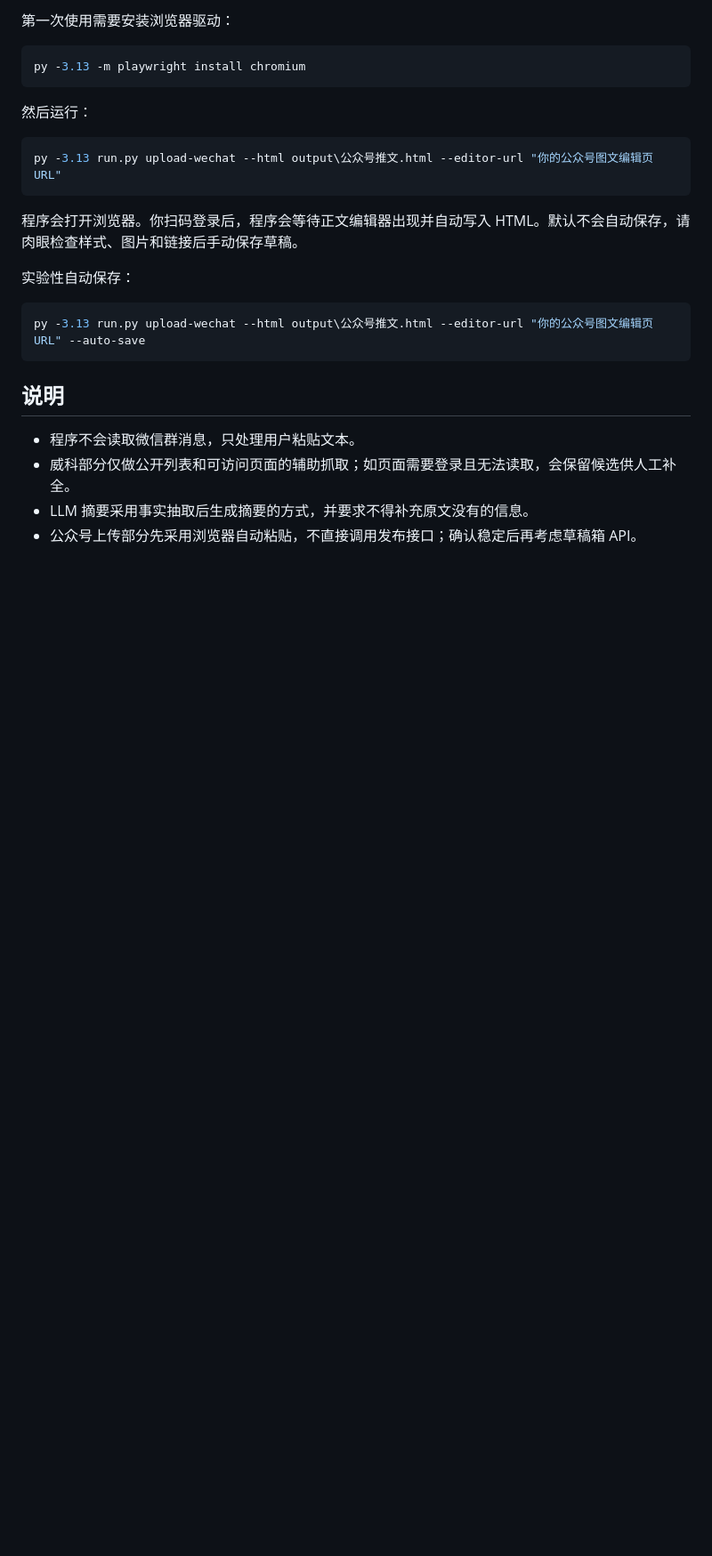
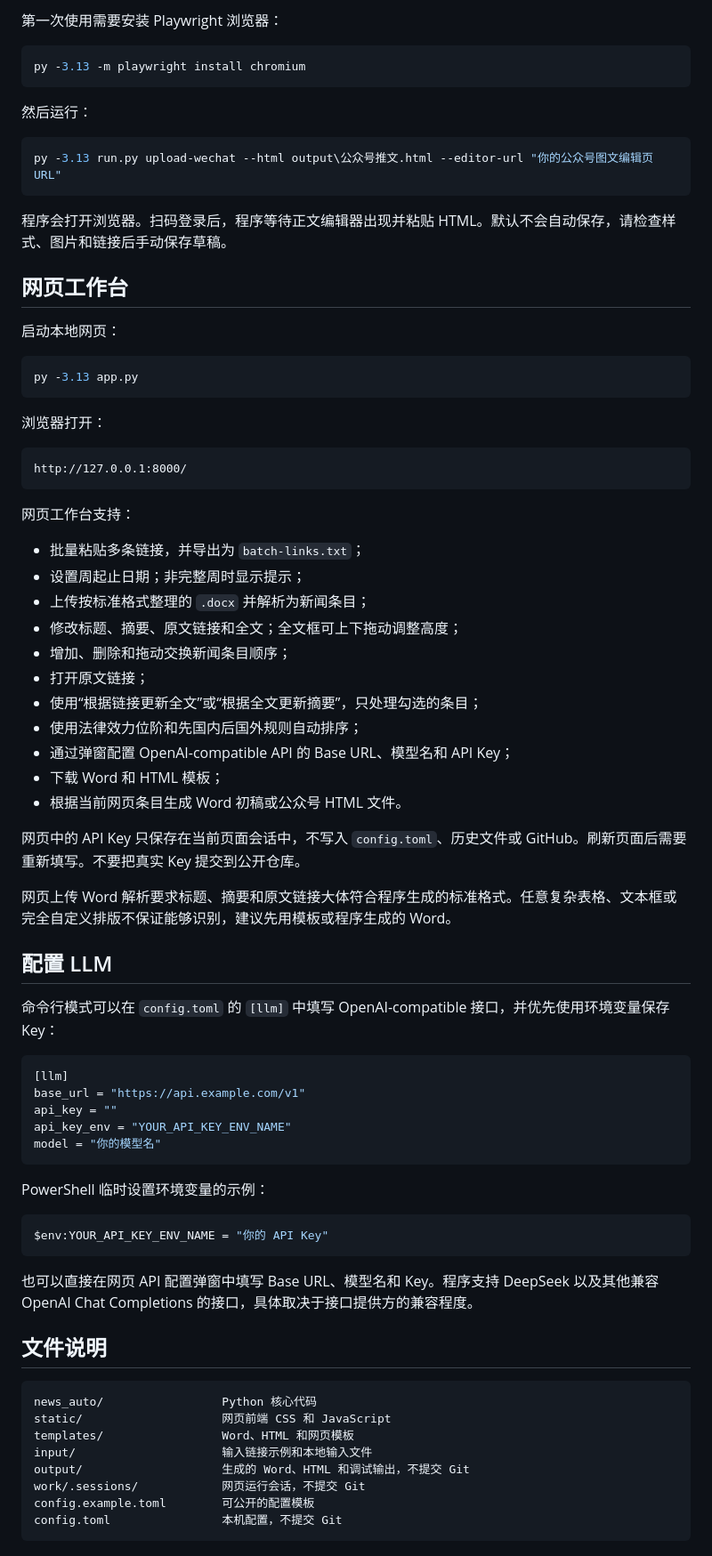
Before and after one commit to oliviaistsehrsehrgut/weeklylawnews_autotool, a Markdown page: README.md, the part around one of its changes. Shown at 89% size. Drawn GitHub-style; blank space fills up the shorter version.

````diff
--- a/README.md
+++ b/README.md
@@ -80,5 +78,5 @@ py -3.13 run.py wechat --reviewed-docx output\已审查.docx --output output\公
 
-第一次使用需要安装浏览器驱动：
+第一次使用需要安装 Playwright 浏览器：
 
 ```powershell
 py -3.13 -m playwright install chromium
@@ -90,17 +88,70 @@ py -3.13 -m playwright install chromium
 py -3.13 run.py upload-wechat --html output\公众号推文.html --editor-url "你的公众号图文编辑页 URL"
 ```
 
-程序会打开浏览器。你扫码登录后，程序会等待正文编辑器出现并自动写入 HTML。默认不会自动保存，请肉眼检查样式、图片和链接后手动保存草稿。
+程序会打开浏览器。扫码登录后，程序等待正文编辑器出现并粘贴 HTML。默认不会自动保存，请检查样式、图片和链接后手动保存草稿。
 
-实验性自动保存：
+## 网页工作台
+
+启动本地网页：
 
 ```powershell
-py -3.13 run.py upload-wechat --html output\公众号推文.html --editor-url "你的公众号图文编辑页 URL" --auto-save
+py -3.13 app.py
 ```
 
-## 说明
+浏览器打开：
 
-- 程序不会读取微信群消息，只处理用户粘贴文本。
-- 威科部分仅做公开列表和可访问页面的辅助抓取；如页面需要登录且无法读取，会保留候选供人工补全。
-- LLM 摘要采用事实抽取后生成摘要的方式，并要求不得补充原文没有的信息。
-- 公众号上传部分先采用浏览器自动粘贴，不直接调用发布接口；确认稳定后再考虑草稿箱 API。
+```text
+http://127.0.0.1:8000/
+```
+
+网页工作台支持：
+
+- 批量粘贴多条链接，并导出为 `batch-links.txt`；
+- 设置周起止日期；非完整周时显示提示；
+- 上传按标准格式整理的 `.docx` 并解析为新闻条目；
+- 修改标题、摘要、原文链接和全文；全文框可上下拖动调整高度；
+- 增加、删除和拖动交换新闻条目顺序；
+- 打开原文链接；
+- 使用“根据链接更新全文”或“根据全文更新摘要”，只处理勾选的条目；
+- 使用法律效力位阶和先国内后国外规则自动排序；
+- 通过弹窗配置 OpenAI-compatible API 的 Base URL、模型名和 API Key；
+- 下载 Word 和 HTML 模板；
+- 根据当前网页条目生成 Word 初稿或公众号 HTML 文件。
+
+网页中的 API Key 只保存在当前页面会话中，不写入 `config.toml`、历史文件或 GitHub。刷新页面后需要重新填写。不要把真实 Key 提交到公开仓库。
+
+网页上传 Word 解析要求标题、摘要和原文链接大体符合程序生成的标准格式。任意复杂表格、文本框或完全自定义排版不保证能够识别，建议先用模板或程序生成的 Word。
+
+## 配置 LLM
+
+命令行模式可以在 `config.toml` 的 `[llm]` 中填写 OpenAI-compatible 接口，并优先使用环境变量保存 Key：
+
+```toml
+[llm]
+base_url = "https://api.example.com/v1"
+api_key = ""
+api_key_env = "YOUR_API_KEY_ENV_NAME"
+model = "你的模型名"
+```
+
+PowerShell 临时设置环境变量的示例：
+
+```powershell
+$env:YOUR_API_KEY_ENV_NAME = "你的 API Key"
+```
+
+也可以直接在网页 API 配置弹窗中填写 Base URL、模型名和 Key。程序支持 DeepSeek 以及其他兼容 OpenAI Chat Completions 的接口，具体取决于接口提供方的兼容程度。
+
+## 文件说明
+
+```text
+news_auto/                 Python 核心代码
+static/                    网页前端 CSS 和 JavaScript
+templates/                 Word、HTML 和网页模板
+input/                     输入链接示例和本地输入文件
+output/                    生成的 Word、HTML 和调试输出，不提交 Git
+work/.sessions/            网页运行会话，不提交 Git
+config.example.toml        可公开的配置模板
+config.toml                本机配置，不提交 Git
+```
+
````
Also changed, not shown: other parts of README.md (+52 -40 lines).
